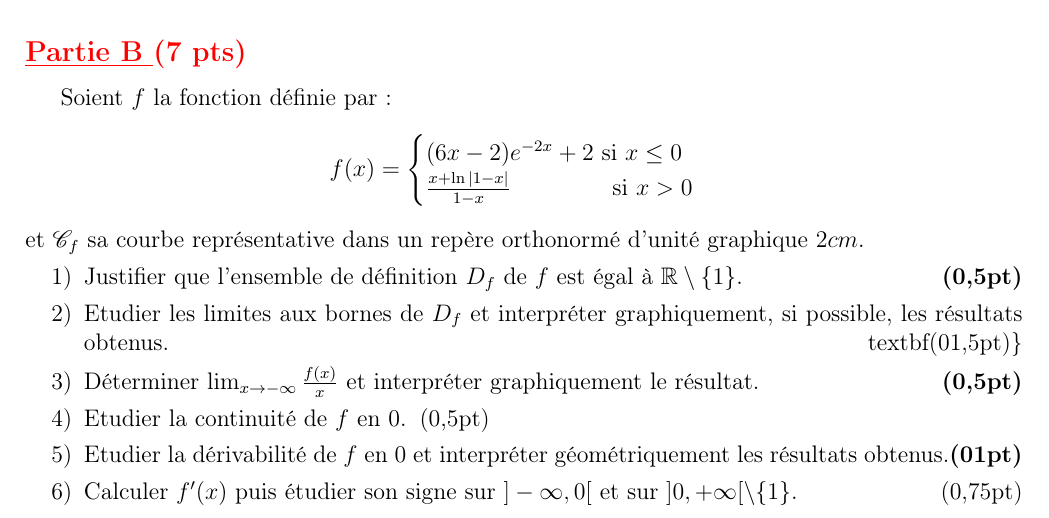
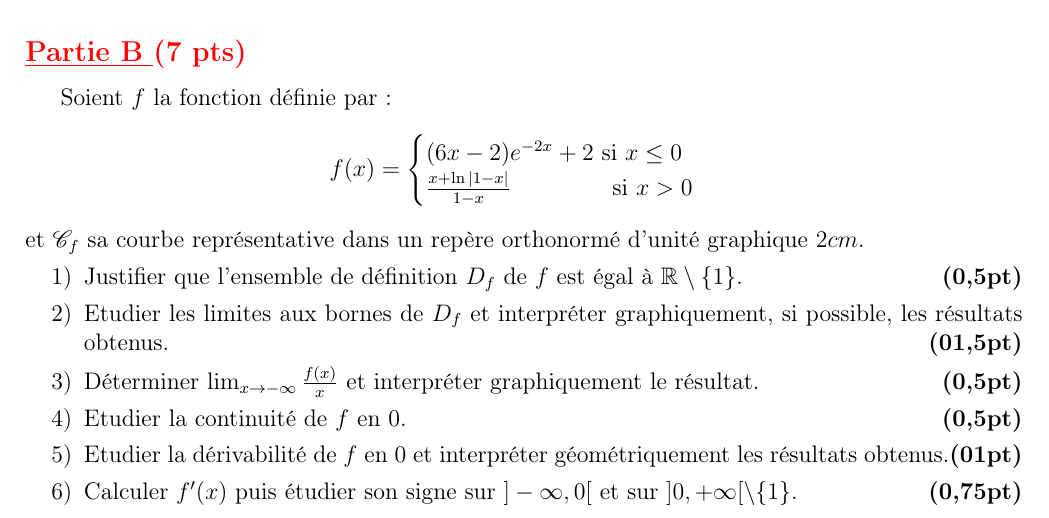
Before and after one commit to patheGobel/BacS2, a LaTeX document (1erTourBacS22023.tex): part of page 2 of 3, cut so that both start at the same text. Compiled offline with pdfLaTeX.

Commit message:
Brème complètement aligné à droite de

```diff
--- a/1erTourBacS22023.tex
+++ b/1erTourBacS22023.tex
@@ -149,10 +149,10 @@ f(x)=
 et $\mathscr{C}_{f}$ sa courbe représentative dans un repère orthonormé d'unité graphique $2cm$.
 \begin{enumerate}
     \item Justifier que l'ensemble de définition $D_{f}$ de $f$ est égal à $\mathbb{R}\setminus\{1\}$.\hfill \textbf{(0,5pt)}
-    \item Etudier les limites aux bornes de $D_{f}$ et interpréter graphiquement, si possible, les résultats obtenus.\hfill textbf{(01,5pt)\}
+    \item Etudier les limites aux bornes de $D_{f}$ et interpréter graphiquement, si possible, les résultats obtenus.\hfill \textbf{(01,5pt)}
     \item Déterminer $\lim_{x\to -\infty}\frac{f(x)}{x}$ et interpréter graphiquement le résultat.\hfill \textbf{(0,5pt)}
-    \item Etudier la continuité de $f$ en 0.\> (0,5pt)
+    \item Etudier la continuité de $f$ en 0.\> \hfill \textbf{(0,5pt)}
     \item Etudier la dérivabilité de $f$ en 0 et interpréter géométriquement les résultats obtenus.\hfill \textbf{(01pt)}
-    \item Calculer $f'(x)$ puis étudier son signe sur $]-\infty, 0[$ et sur $]0, +\infty[\setminus\{1\}$.\hfill{(0,75pt)}
-    \item Dresser le tableau de variations de $f$.\> (0,5pt)
+    \item Calculer $f'(x)$ puis étudier son signe sur $]-\infty, 0[$ et sur $]0, +\infty[\setminus\{1\}$.\hfill \textbf{(0,75pt)}
+    \item Dresser le tableau de variations de $f$. \hfill \textbf{(0,5pt)}
     \item Montrer sur l'intervalle $]1, 2[$ que l'équation $f(x) = 0$ admet une unique solution a et que $1,2 < \alpha < 1,3$.\hfill \textbf{(0,5pt)}
@@ -160,4 +160,3 @@ et $\mathscr{C}_{f}$ sa courbe représentative dans un repère orthonormé d'uni
     \item Calculer en $cm^{2}$ l'aire $A(E)$ de la partie $E$ du plan comprise entre les droites d'équations $x = 2$, $x = 3$, $y = -1$ et la courbe $\mathscr{C}_{f}$ de $f$.\hfill \textbf{(0,5pt)}
 \end{enumerate}
-
 \end{document}
```
Also changed, not shown: 1erTourBacS22023.tex (2 more changed lines).
